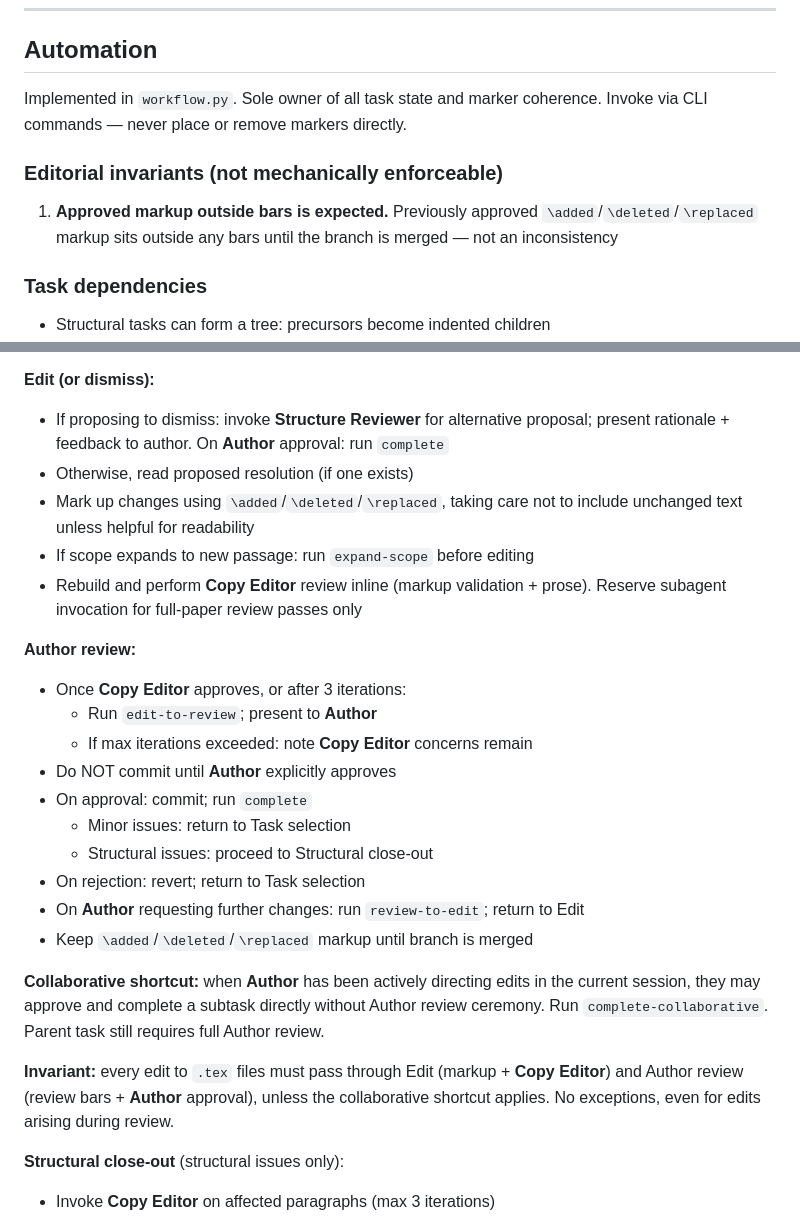
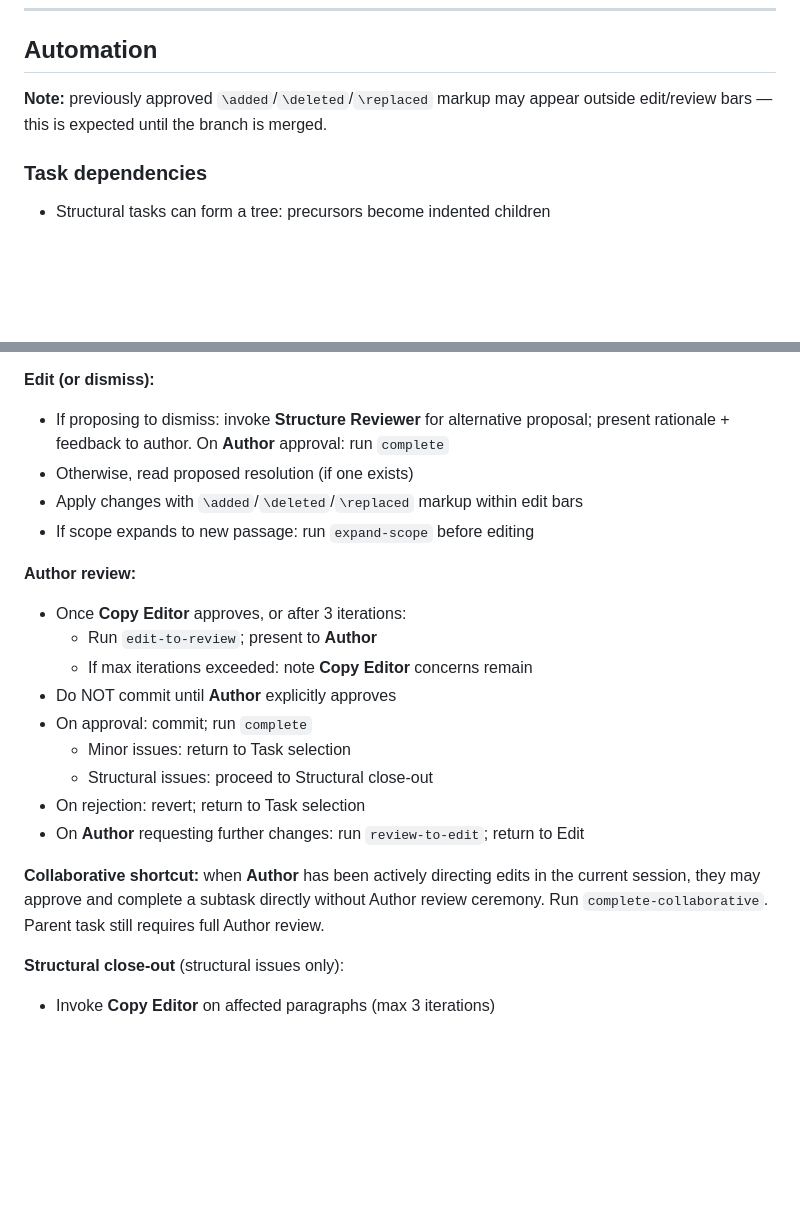
Before and after one commit to rolyp/agent-workflows, a Markdown page: paper-authoring/workflow.md, 2 parts joined by grey strips. Rendered like a GitHub page; blank space fills up the shorter version.

Commit message:
Trim workflow.md: remove redundancies with skills and code.
Removed: markup guidance (in copy-edit skill), inline copy-edit
invocation details (in author-assistant skill), "keep markup until
merge" (covered by note), invariant statement (enforced by code),
automation preamble (redundant with roles section).

Co-Authored-By: Claude Opus 4.6 (1M context) <noreply@anthropic.com>

```diff
--- a/paper-authoring/workflow.md
+++ b/paper-authoring/workflow.md
@@ -40,11 +40,7 @@ Foreground subagents block **Author Assistant** until they return. Workflow stat
 
 ## Automation
 
-Implemented in `workflow.py`. Sole owner of all task state and marker coherence. Invoke via CLI commands — never place or remove markers directly.
-
-### Editorial invariants (not mechanically enforceable)
-
-1. **Approved markup outside bars is expected.** Previously approved `\added`/`\deleted`/`\replaced` markup sits outside any bars until the branch is merged — not an inconsistency
+**Note:** previously approved `\added`/`\deleted`/`\replaced` markup may appear outside edit/review bars — this is expected until the branch is merged.
 
 ### Task dependencies
 
@@ -96,9 +92,8 @@ The editing cycle has four phases:
 **Edit (or dismiss):**
 - If proposing to dismiss: invoke **Structure Reviewer** for alternative proposal; present rationale + feedback to author. On **Author** approval: run `complete`
 - Otherwise, read proposed resolution (if one exists)
-- Mark up changes using `\added`/`\deleted`/`\replaced`, taking care not to include unchanged text unless helpful for readability
+- Apply changes with `\added`/`\deleted`/`\replaced` markup within edit bars
 - If scope expands to new passage: run `expand-scope` before editing
-- Rebuild and perform **Copy Editor** review inline (markup validation + prose). Reserve subagent invocation for full-paper review passes only
 
 **Author review:**
 - Once **Copy Editor** approves, or after 3 iterations:
@@ -110,11 +105,9 @@ The editing cycle has four phases:
   - Structural issues: proceed to Structural close-out
 - On rejection: revert; return to Task selection
 - On **Author** requesting further changes: run `review-to-edit`; return to Edit
-- Keep `\added`/`\deleted`/`\replaced` markup until branch is merged
 
 **Collaborative shortcut:** when **Author** has been actively directing edits in the current session, they may approve and complete a subtask directly without Author review ceremony. Run `complete-collaborative`. Parent task still requires full Author review.
 
-**Invariant:** every edit to `.tex` files must pass through Edit (markup + **Copy Editor**) and Author review (review bars + **Author** approval), unless the collaborative shortcut applies. No exceptions, even for edits arising during review.
 
 **Structural close-out** (structural issues only):
 - Invoke **Copy Editor** on affected paragraphs (max 3 iterations)
```
